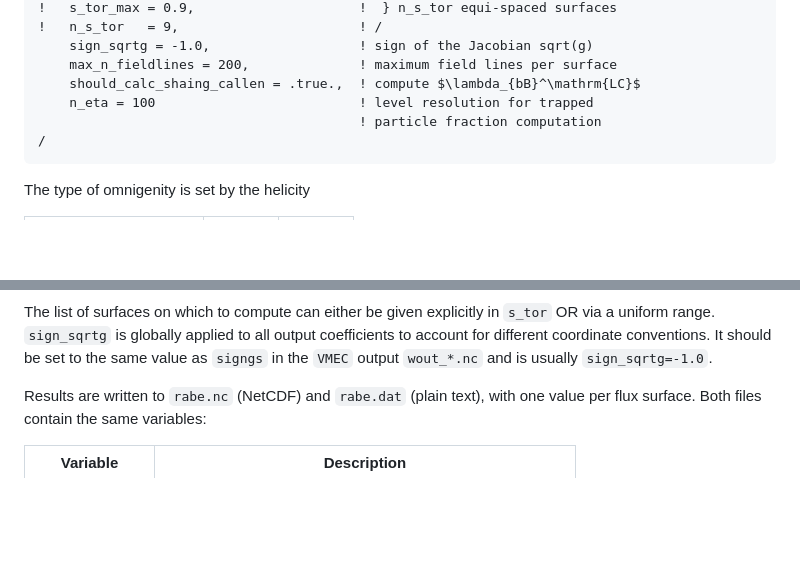
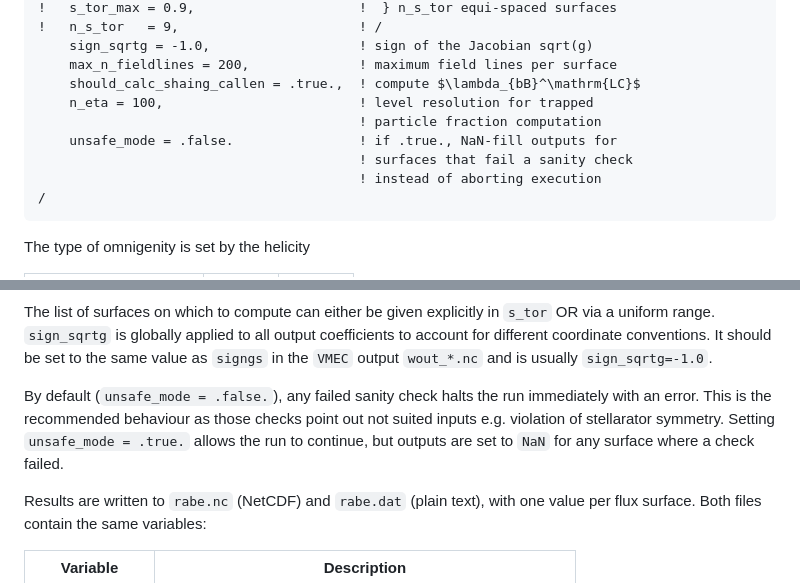
Before and after one commit to itpplasma/rabe, a Markdown page: README.md, 2 parts joined by grey strips. Drawn GitHub-style; blank space fills up the shorter version.

Commit message:
doc: unsafe mode

````diff
--- a/README.md
+++ b/README.md
@@ -132,8 +132,11 @@ requires the `netcdf` package (`pkg install -forge netcdf` if not present).
     sign_sqrtg = -1.0,                   ! sign of the Jacobian sqrt(g)
     max_n_fieldlines = 200,              ! maximum field lines per surface
     should_calc_shaing_callen = .true.,  ! compute $\lambda_{bB}^\mathrm{LC}$
-    n_eta = 100                          ! level resolution for trapped
+    n_eta = 100,                         ! level resolution for trapped
                                          ! particle fraction computation
+    unsafe_mode = .false.                ! if .true., NaN-fill outputs for
+                                         ! surfaces that fail a sanity check
+                                         ! instead of aborting execution
 /
 ```
 
@@ -156,6 +159,11 @@ $$
 The list of surfaces on which to compute can either be given explicitly in `s_tor` OR via a uniform range. `sign_sqrtg` is globally applied
 to all output coefficients to account for different coordinate conventions.
 It should be set to the same value as `signgs` in the `VMEC` output `wout_*.nc` and is usually `sign_sqrtg=-1.0`.
+
+By default (`unsafe_mode = .false.`), any failed sanity check halts the run
+immediately with an error. This is the recommended behaviour as those checks point out not suited inputs e.g. violation of stellarator symmetry.
+Setting `unsafe_mode = .true.` allows the run to continue, but outputs
+are set to `NaN` for any surface where a check failed.
 
 Results are written to `rabe.nc` (NetCDF) and `rabe.dat` (plain text), with one
 value per flux surface. Both files contain the same variables:
````
Also changed, not shown: CLAUDE.md (+5 -1 lines).
